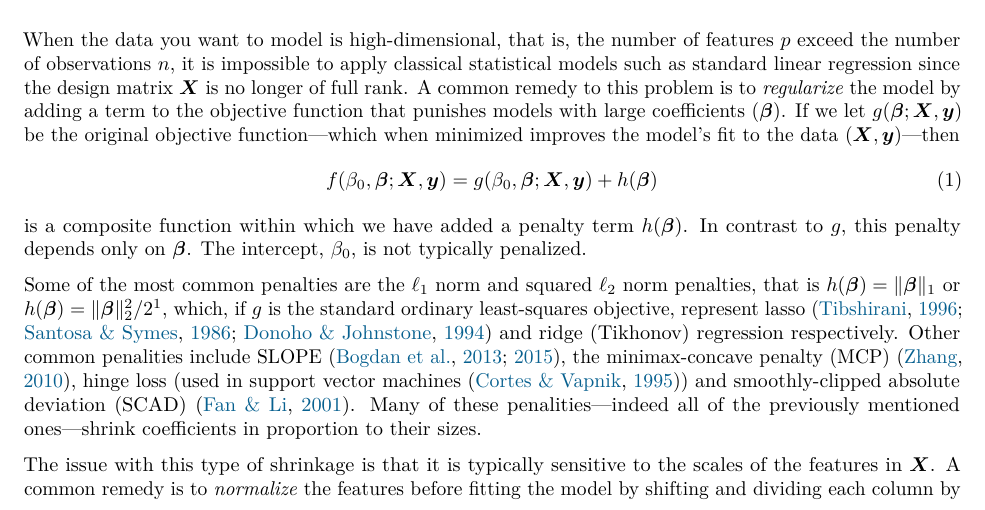
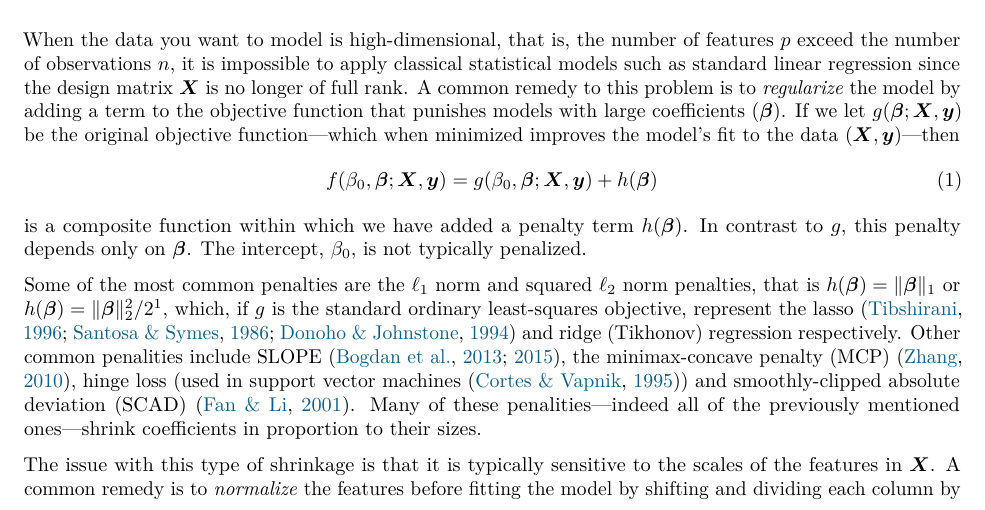
Before and after one commit to jolars/normreg, a LaTeX paper (paper/main.tex, which reads paper/tex/introduction.tex): part of page 1 of 28, cut so that both start at the same text. Compiled offline with pdfLaTeX.

Commit message:
chore: lasso -> the lasso

```diff
--- a/paper/tex/introduction.tex
+++ b/paper/tex/introduction.tex
@@ -20,7 +20,7 @@ Some of the most common penalties are the \(\ell_1\) norm and squared \(\ell_2\)
 penalties, that is \(h(\vec\beta) = \lVert \vec\beta \rVert_1\) or \(h(\vec\beta) = \lVert
 \vec\beta \rVert_2^2/2\)\footnote{Division by two in this case is used only for
   convenience.}, which, if \(g\) is the standard ordinary least-squares objective, represent
-lasso~\citep{tibshirani1996,santosa1986,donoho1994} and ridge (Tikhonov) regression
+the lasso~\citep{tibshirani1996,santosa1986,donoho1994} and ridge (Tikhonov) regression
 respectively. Other common penalities include SLOPE~\citep{bogdan2013,bogdan2015}, the
 minimax-concave penalty (MCP)~\citep{zhang2010}, hinge loss (used in support vector
 machines~\citep{cortes1995}) and smoothly-clipped absolute
```
